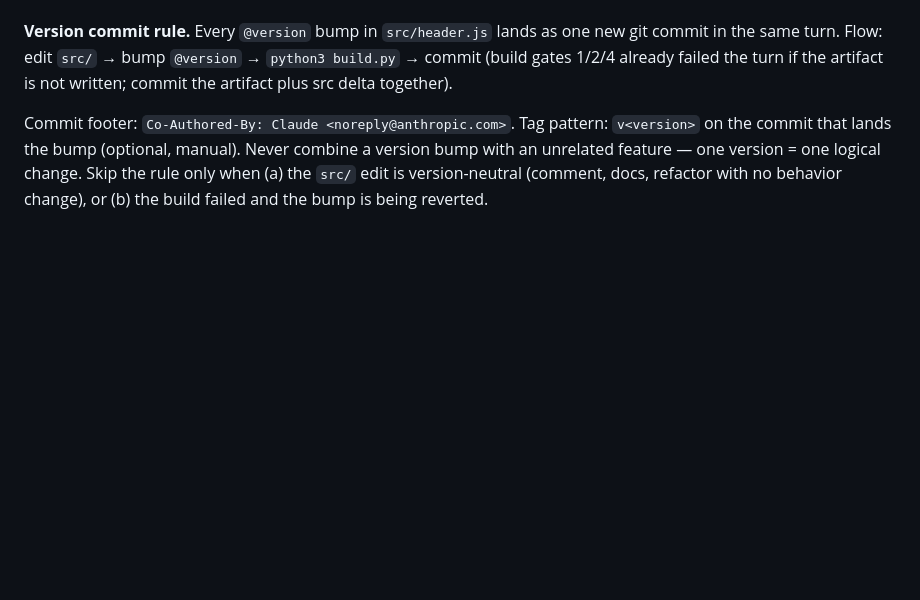
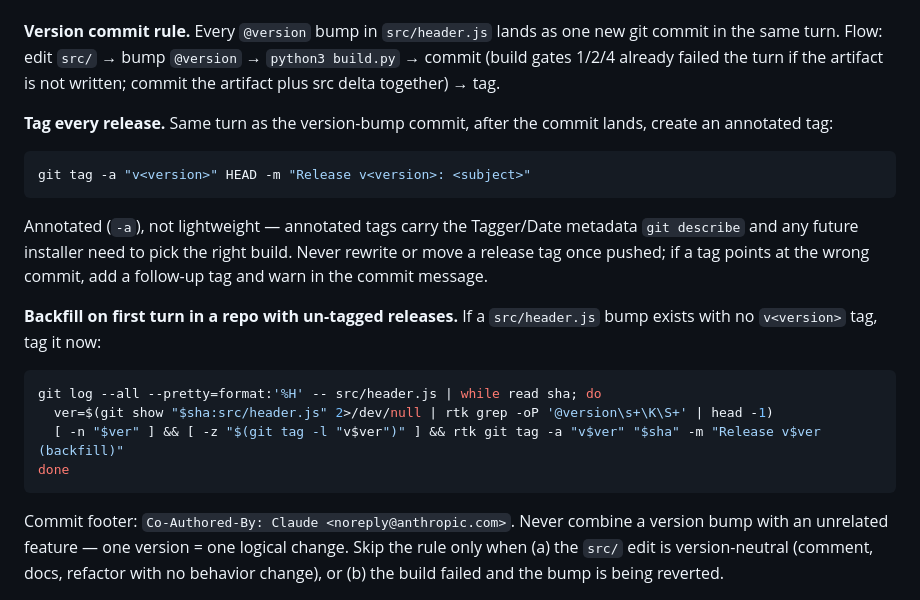
Before and after one commit to jcv99/grepbot, a Markdown page: CLAUDE.md, the part around the change. Rendered like a GitHub page; blank space fills up the shorter version.

Commit message:
docs: tag every release — annotated tag same turn as version bump, backfill snippet included
214 annotated tags created in this turn (v1.5.8 → v5.10.41). New rule: tag is mandatory, annotated (`-a`), same turn as the version-bump commit. Old wording "optional, manual" dropped. Backfill snippet provided for first-turn rescue in repos with un-tagged history.

````diff
--- a/CLAUDE.md
+++ b/CLAUDE.md
@@ -386,10 +386,31 @@ No exceptions.
 one new git commit in the same turn. Flow: edit `src/` → bump `@version`
 → `python3 build.py` → commit (build gates 1/2/4 already failed the turn
 if the artifact is not written; commit the artifact plus src delta
-together).
+together) → tag.
 
-Commit footer: `Co-Authored-By: Claude <noreply@anthropic.com>`. Tag
-pattern: `v<version>` on the commit that lands the bump (optional, manual).
+**Tag every release.** Same turn as the version-bump commit, after the
+commit lands, create an annotated tag:
+
+```sh
+git tag -a "v<version>" HEAD -m "Release v<version>: <subject>"
+```
+
+Annotated (`-a`), not lightweight — annotated tags carry the Tagger/Date
+metadata `git describe` and any future installer need to pick the right
+build. Never rewrite or move a release tag once pushed; if a tag points at
+the wrong commit, add a follow-up tag and warn in the commit message.
+
+**Backfill on first turn in a repo with un-tagged releases.** If a
+`src/header.js` bump exists with no `v<version>` tag, tag it now:
+
+```sh
+git log --all --pretty=format:'%H' -- src/header.js | while read sha; do
+  ver=$(git show "$sha:src/header.js" 2>/dev/null | rtk grep -oP '@version\s+\K\S+' | head -1)
+  [ -n "$ver" ] && [ -z "$(git tag -l "v$ver")" ] && rtk git tag -a "v$ver" "$sha" -m "Release v$ver (backfill)"
+done
+```
+
+Commit footer: `Co-Authored-By: Claude <noreply@anthropic.com>`.
 Never combine a version bump with an unrelated feature — one version = one
 logical change. Skip the rule only when (a) the `src/` edit is
 version-neutral (comment, docs, refactor with no behavior change), or (b)
````
